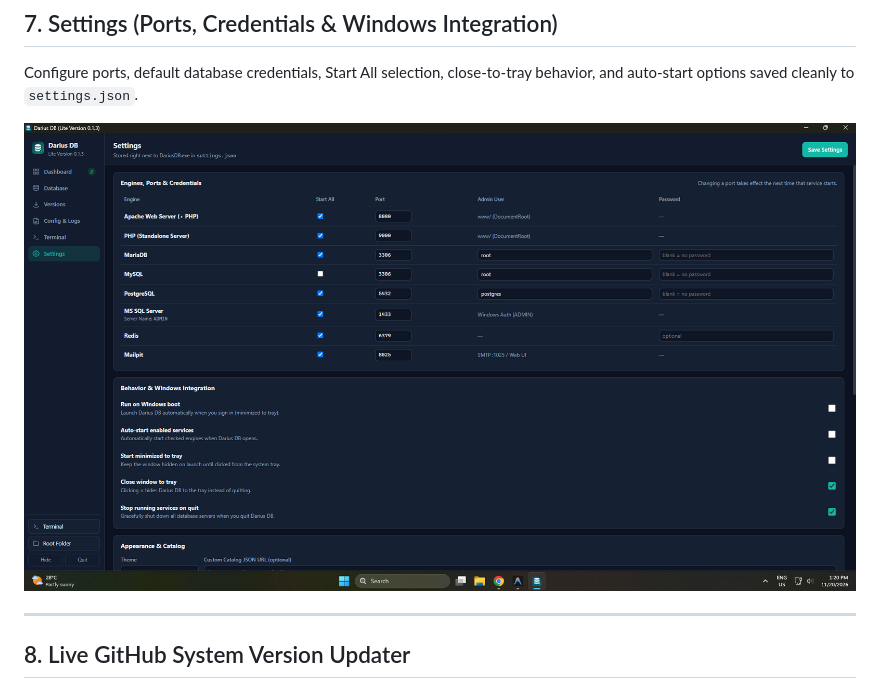
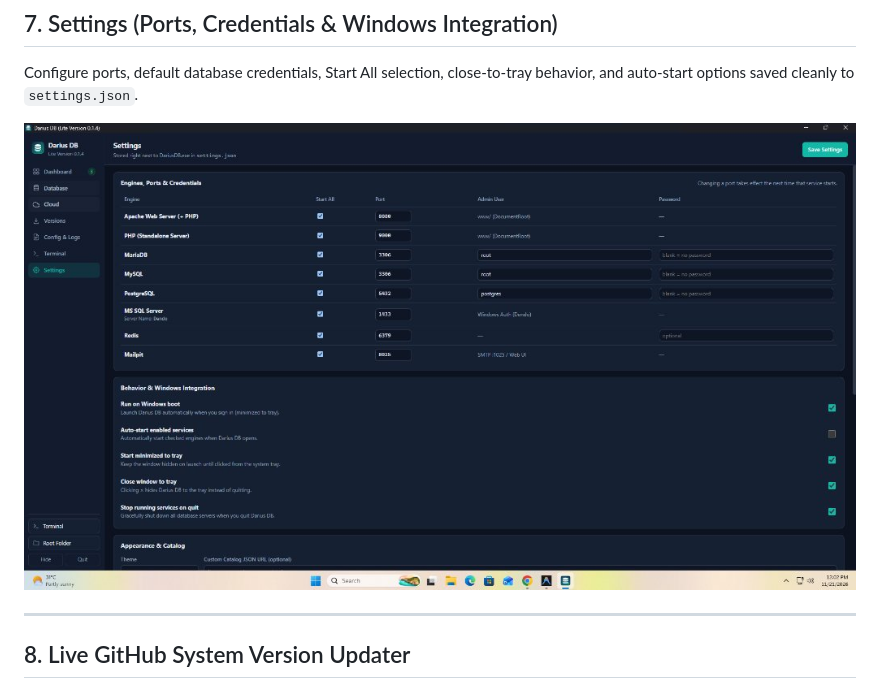
Before and after one commit to dcquijano/Darius-DB-Lite-Version, a Markdown page: example/README.md, the part around the change. GitHub-like rendering; pictures changed too: example/settings.jpg (added), example/settings.png (deleted).

```diff
--- a/example/README.md
+++ b/example/README.md
@@ -78,7 +78,7 @@ Connect and manage **cPanel / Plesk / Hostinger (MySQL)**, **MonsterASP.NET / Sm
 
 Configure ports, default database credentials, Start All selection, close-to-tray behavior, and auto-start options saved cleanly to `settings.json`.
 
-![Darius DB Settings](settings.png)
+![Darius DB Settings](settings.jpg)
 
 ---
 
```
Also changed, not shown: README.md (+1 -1 lines).
